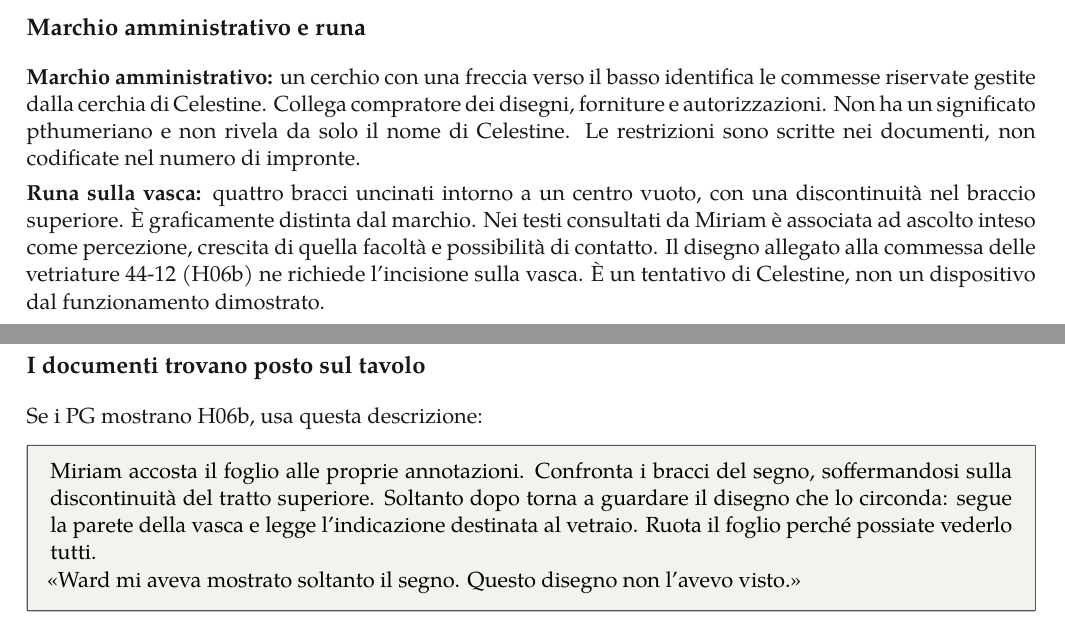
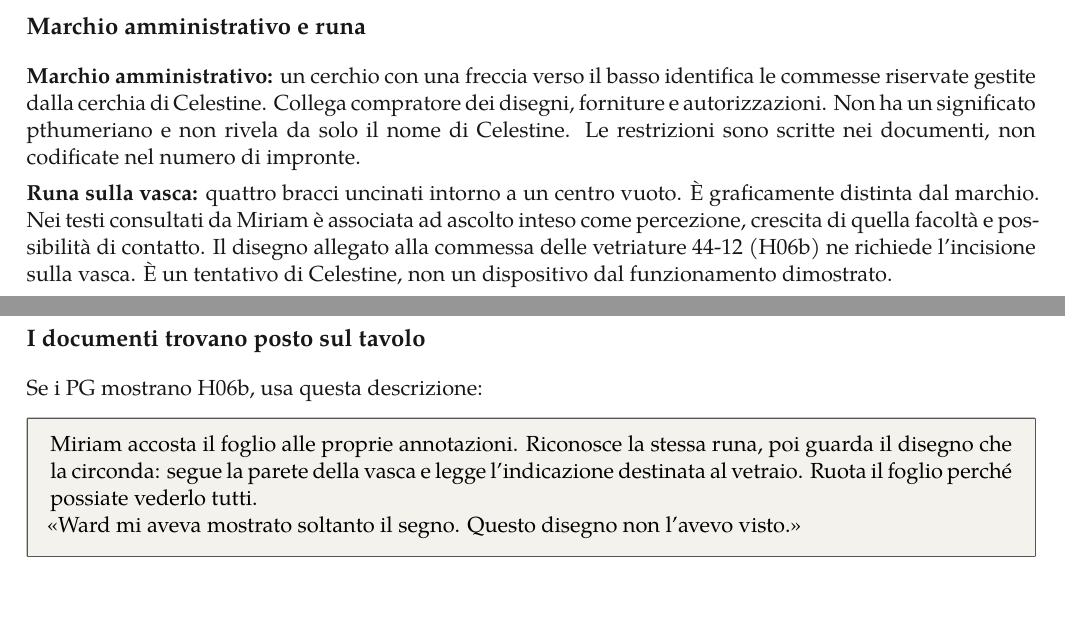
Before and after one commit to Francesco994/overleafY, a LaTeX document (main (2).tex): two parts of pages 8 and 46 of 54, joined at a grey line, cut so that both start at the same text, the shorter picture padded with empty space. Compiled offline with XeLaTeX.

Commit message:
Elimina il tratto interrotto dalla runa e dai riferimenti narrativi

```diff
--- a/main (2).tex
+++ b/main (2).tex
@@ -183,7 +183,7 @@ La campagna non prevede un enigma o una procedura di scollegamento sicuro. Ferma
 \subsection{Marchio amministrativo e runa}
 \textbf{Marchio amministrativo:} un cerchio con una freccia verso il basso identifica le commesse riservate gestite dalla cerchia di Celestine. Collega compratore dei disegni, forniture e autorizzazioni. Non ha un significato pthumeriano e non rivela da solo il nome di Celestine. Le restrizioni sono scritte nei documenti, non codificate nel numero di impronte.
 
-\textbf{Runa sulla vasca:} quattro bracci uncinati intorno a un centro vuoto, con una discontinuità nel braccio superiore. È graficamente distinta dal marchio. Nei testi consultati da Miriam è associata ad ascolto inteso come percezione, crescita di quella facoltà e possibilità di contatto. Il disegno allegato alla commessa delle vetriature 44-12 (H06b) ne richiede l'incisione sulla vasca. È un tentativo di Celestine, non un dispositivo dal funzionamento dimostrato.
+\textbf{Runa sulla vasca:} quattro bracci uncinati intorno a un centro vuoto. È graficamente distinta dal marchio. Nei testi consultati da Miriam è associata ad ascolto inteso come percezione, crescita di quella facoltà e possibilità di contatto. Il disegno allegato alla commessa delle vetriature 44-12 (H06b) ne richiede l'incisione sulla vasca. È un tentativo di Celestine, non un dispositivo dal funzionamento dimostrato.
 
 \textbf{Percorso dell'indizio:} il giorno 18 Elias trova l'allegato in Archivio e copia soltanto la runa. Silas lo indirizza a Miriam, che il giorno 20 vede quella copia isolata: non il disegno della vasca, le commesse o i pazienti. H11 riporta una lettura dei testi. I PG possono trovare l'allegato H06b e mostrare a Miriam altre prove; aggiorna le proprie ipotesi soltanto in base a ciò che riceve.
 
@@ -1236,7 +1236,7 @@ La studiosa ha un volume aperto e un foglio di appunti accanto alla mano. Finisc
 \subsection{I documenti trovano posto sul tavolo}
 Se i PG mostrano H06b, usa questa descrizione:
 \begin{rulebox}
-Miriam accosta il foglio alle proprie annotazioni. Confronta i bracci del segno, soffermandosi sulla discontinuità del tratto superiore. Soltanto dopo torna a guardare il disegno che lo circonda: segue la parete della vasca e legge l'indicazione destinata al vetraio. Ruota il foglio perché possiate vederlo tutti.
+Miriam accosta il foglio alle proprie annotazioni. Riconosce la stessa runa, poi guarda il disegno che la circonda: segue la parete della vasca e legge l'indicazione destinata al vetraio. Ruota il foglio perché possiate vederlo tutti.
 
 «Ward mi aveva mostrato soltanto il segno. Questo disegno non l'avevo visto.»
 \end{rulebox}
```
Also changed, not shown: main handsout.tex (+3 -3 lines).
